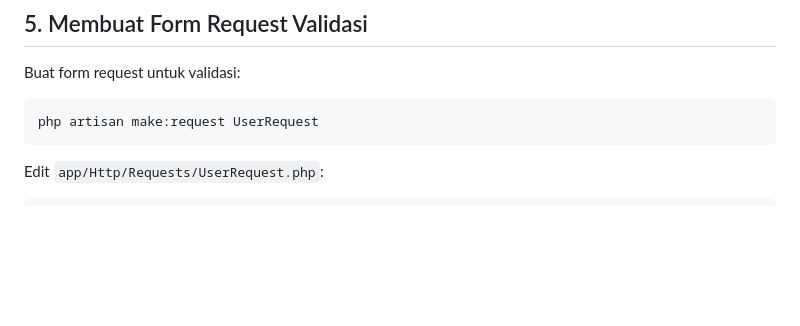
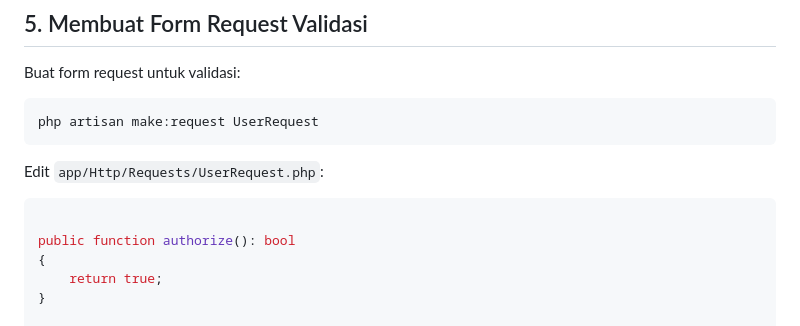
Before and after one commit to syahrizal-as/training-webdev, a Markdown page: hari-2.md, the part around the change. Drawn GitHub-style; blank space fills up the shorter version.

Commit message:
update validasi

````diff
--- a/hari-2.md
+++ b/hari-2.md
@@ -155,6 +155,12 @@ php artisan make:request UserRequest
 ```
 Edit `app/Http/Requests/UserRequest.php`:
 ```php
+
+public function authorize(): bool
+{
+    return true;
+}
+
 public function rules()
 {
     return [
````
